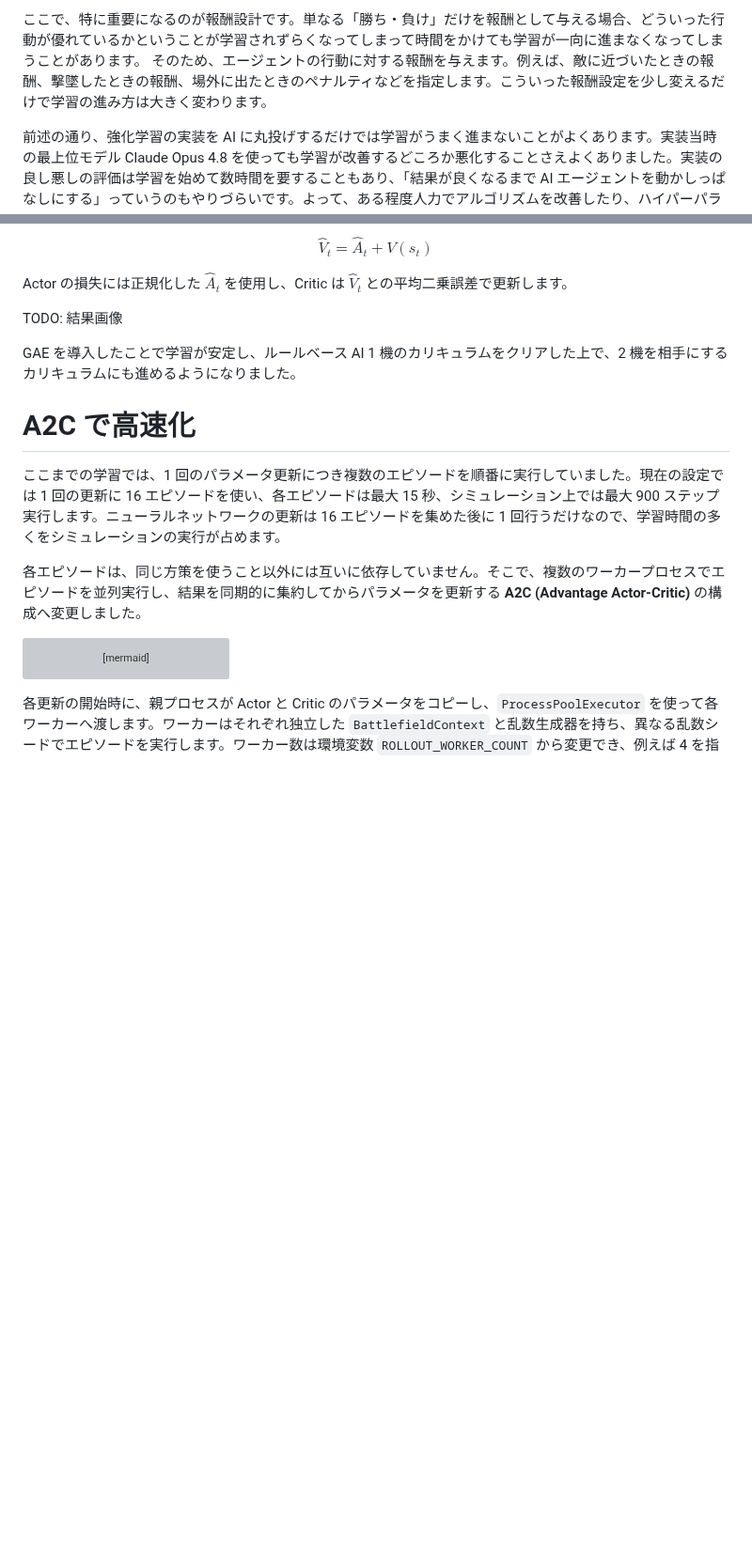
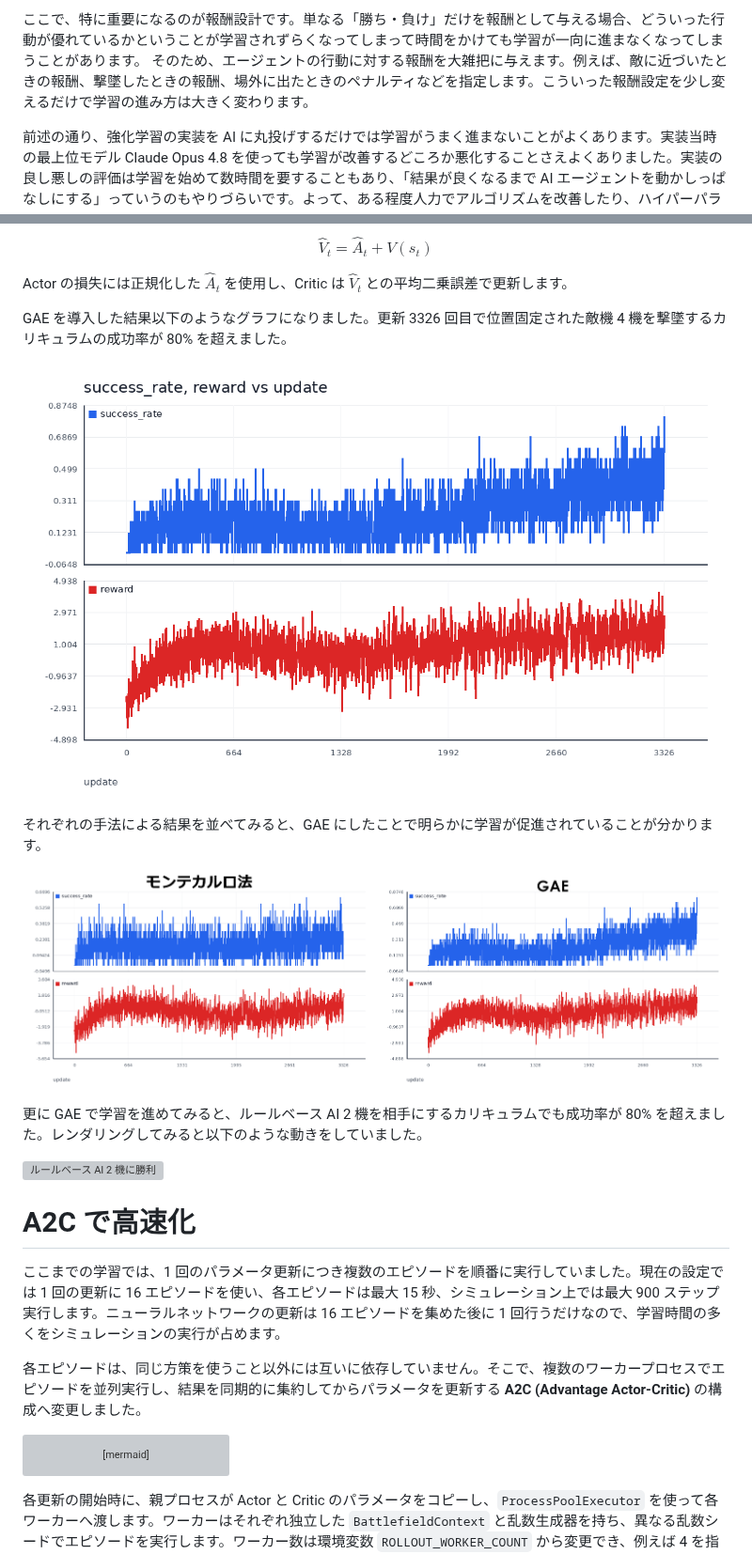
Before and after one commit to sashi0034/zenn-kiji, a Markdown page: articles/ad14efa93f3881.md, 2 parts joined by grey strips. Shown at 94% size. Rendered like a GitHub page; pictures changed too: images/game-rl-report/montecarlo_vs_gae.png (added), images/game-rl-report/result_gae.png (added); blank space fills up the shorter version; grey boxes are pictures that could not be loaded.

Commit message:
画像追加

```diff
--- a/articles/ad14efa93f3881.md
+++ b/articles/ad14efa93f3881.md
@@ -328,7 +328,7 @@ $$
 そこで今回は、「状態と行動から価値を出力して次の行動を選択する」のではなく、「状態から行動そのものを直接出力」することにします。これは **方策勾配法** と呼ばれる考え方です。Q 値を学習対象にするのではなく、ニューラルネットワークに現在の状態を入力し、確率関数を出力として「加減速・旋回・ミサイル発射」といった行動を決定します。
 
 ここで、特に重要になるのが報酬設計です。単なる「勝ち・負け」だけを報酬として与える場合、どういった行動が優れているかということが学習されずらくなってしまって時間をかけても学習が一向に進まなくなってしまうことがあります。
-そのため、エージェントの行動に対する報酬を与えます。例えば、敵に近づいたときの報酬、撃墜したときの報酬、場外に出たときのペナルティなどを指定します。こういった報酬設定を少し変えるだけで学習の進み方は大きく変わります。
+そのため、エージェントの行動に対する報酬を大雑把に与えます。例えば、敵に近づいたときの報酬、撃墜したときの報酬、場外に出たときのペナルティなどを指定します。こういった報酬設定を少し変えるだけで学習の進み方は大きく変わります。
 
 前述の通り、強化学習の実装を AI に丸投げするだけでは学習がうまく進まないことがよくあります。実装当時の最上位モデル Claude Opus 4.8 を使っても学習が改善するどころか悪化することさえよくありました。実装の良し悪しの評価は学習を始めて数時間を要することもあり、「結果が良くなるまで AI エージェントを動かしっぱなしにする」っていうのもやりづらいです。よって、ある程度人力でアルゴリズムを改善したり、ハイパーパラメータや報酬を調整したりして試行錯誤する必要がありました。こういった工夫について次章以降で説明します。
 
@@ -779,9 +779,17 @@ $$
 
 Actor の損失には正規化した $\hat{A}_t$ を使用し、Critic は $\hat{V}_t$ との平均二乗誤差で更新します。
 
-TODO: 結果画像
+GAE を導入した結果以下のようなグラフになりました。更新 3326 回目で位置固定された敵機 4 機を撃墜するカリキュラムの成功率が 80% を超えました。
 
-GAE を導入したことで学習が安定し、ルールベース AI 1 機のカリキュラムをクリアした上で、2 機を相手にするカリキュラムにも進めるようになりました。
+![GAE を導入した結果](/images/game-rl-report/result_gae.png)
+
+それぞれの手法による結果を並べてみると、GAE にしたことで明らかに学習が促進されていることが分かります。
+
+![モンテカルロ法 VS GAE](/images/game-rl-report/montecarlo_vs_gae.png)
+
+更に GAE で学習を進めてみると、ルールベース AI 2 機を相手にするカリキュラムでも成功率が 80% を超えました。レンダリングしてみると以下のような動きをしていました。
+
+![ルールベース AI 2 機に勝利](/images/game-rl-report/update_6434_0002.gif)
 
 
 # A2C で高速化
```
Also changed, not shown: 1 other file.
